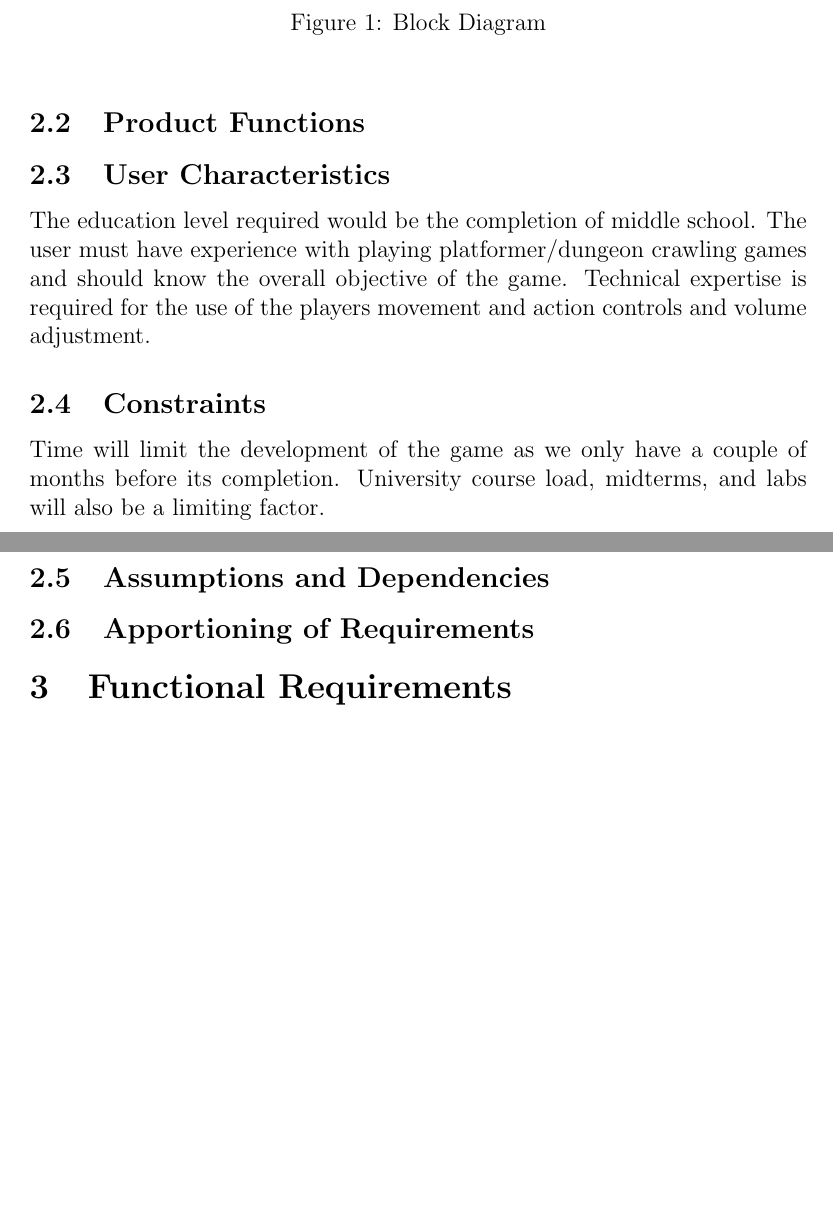
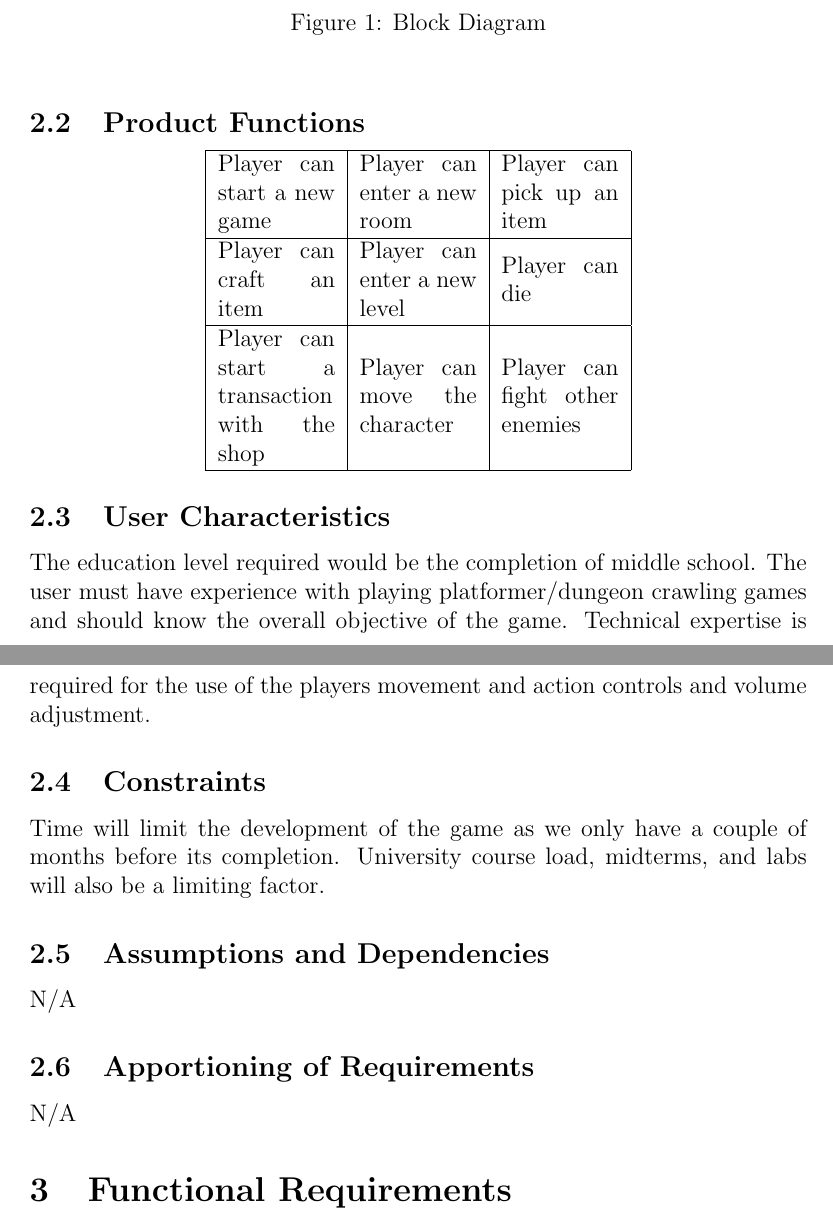
Before and after one commit to Babarbitz/Project-Food, a LaTeX document (docs/srs/srs.tex): two parts of pages 5 and 6 of 12 before the commit and two parts of pages 5 and 6 of 13 after it, joined at a grey line, cut so that both start at the same text, the shorter picture padded with empty space. The pictures show the PDF file docs/srs/srs.pdf that the author committed with the source.

Commit message:
update s2

```diff
--- a/docs/srs/srs.tex
+++ b/docs/srs/srs.tex
@@ -65,12 +65,25 @@
 
 
   \subsection{Product Functions}
+   \begin{center}
+    \begin{tabular}{ | m{5em} | m{5em}| m{5em} | }
+    \hline
+    Player can start a new game & Player can enter a new room & Player can pick up an item \\
+    \hline
+    Player can craft an item & Player can enter a new level & Player can die \\
+    \hline
+    Player can start a transaction with the shop & Player can move the character & Player can fight other enemies \\
+    \hline
+    \end{tabular}
+    \end{center}
   \subsection{User Characteristics}
   The education level required would be the completion of middle school. The user must have experience with playing platformer/dungeon crawling games and should know the overall objective of the game. Technical expertise is required for the use of the players movement and action controls and volume adjustment.
   \subsection{Constraints}
   Time will limit the development of the game as we only have a couple of months before its completion. University course load, midterms, and labs will also be a limiting factor.
   \subsection{Assumptions and Dependencies}
+  N/A
   \subsection{Apportioning of Requirements}
+  N/A
 
 \section{Functional Requirements}
 
```
Also changed, not shown: docs/srs/srs.pdf.
